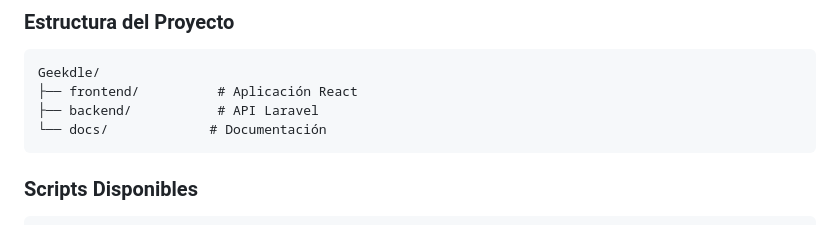
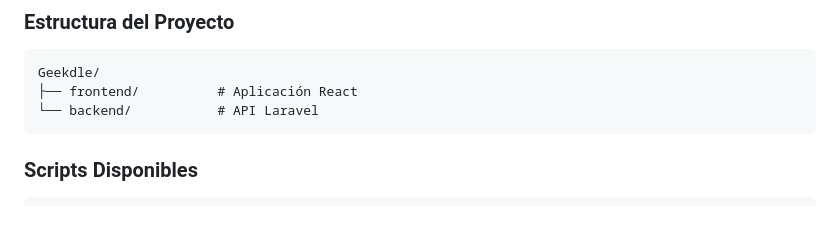
Before and after one commit to SrLopus/Geekdle, a Markdown page: README.md, the part around the change. Rendered like a GitHub page.

````diff
--- a/README.md
+++ b/README.md
@@ -127,8 +127,7 @@ php artisan serve
 ```
 Geekdle/
 ├── frontend/          # Aplicación React
-├── backend/           # API Laravel
-└── docs/             # Documentación
+└── backend/           # API Laravel
 ```
 
 ### Scripts Disponibles
````
